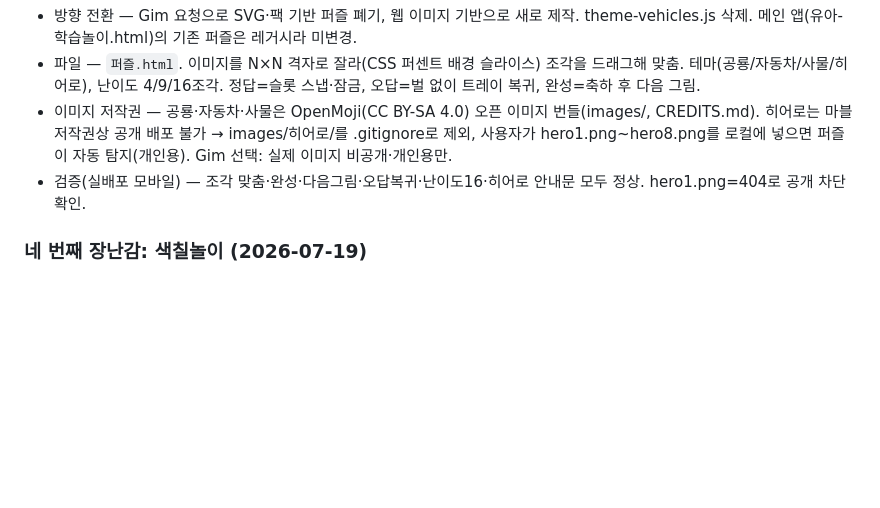
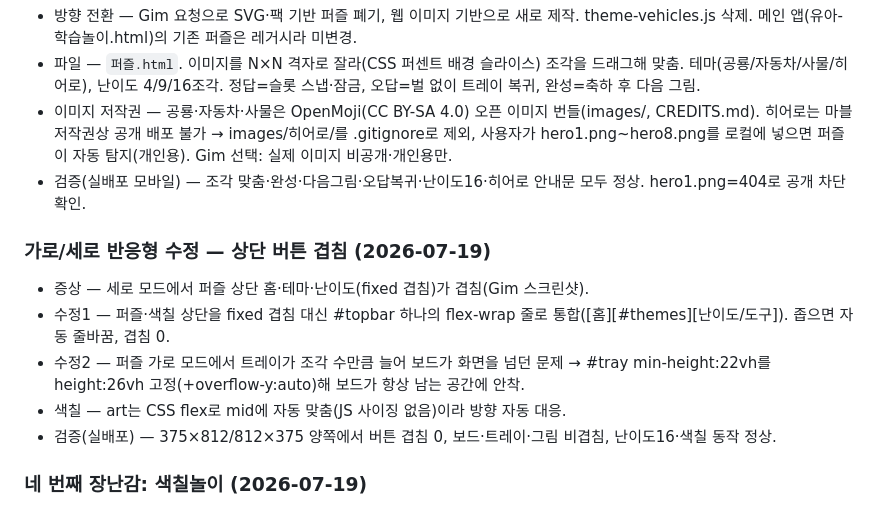
Before and after one commit to gimaxax77-sys/Kids01, a Markdown page: research.md, the part around the change. GitHub-like rendering; blank space fills up the shorter version.

Commit message:
research: 가로/세로 반응형·상단 겹침 수정 기록
Co-Authored-By: Claude Opus 4.8 <noreply@anthropic.com>

```diff
--- a/research.md
+++ b/research.md
@@ -152,6 +152,13 @@ Drawing for Kids(Bimi Boo, 2~5, 광고없음) / Todli(2~5, 오프라인 단계
 - 이미지 저작권 — 공룡·자동차·사물은 OpenMoji(CC BY-SA 4.0) 오픈 이미지 번들(images/, CREDITS.md). 히어로는 마블 저작권상 공개 배포 불가 → images/히어로/를 .gitignore로 제외, 사용자가 hero1.png~hero8.png를 로컬에 넣으면 퍼즐이 자동 탐지(개인용). Gim 선택: 실제 이미지 비공개·개인용만.
 - 검증(실배포 모바일) — 조각 맞춤·완성·다음그림·오답복귀·난이도16·히어로 안내문 모두 정상. hero1.png=404로 공개 차단 확인.
 
+### 가로/세로 반응형 수정 — 상단 버튼 겹침 (2026-07-19)
+- 증상 — 세로 모드에서 퍼즐 상단 홈·테마·난이도(fixed 겹침)가 겹침(Gim 스크린샷).
+- 수정1 — 퍼즐·색칠 상단을 fixed 겹침 대신 #topbar 하나의 flex-wrap 줄로 통합([홈][#themes][난이도/도구]). 좁으면 자동 줄바꿈, 겹침 0.
+- 수정2 — 퍼즐 가로 모드에서 트레이가 조각 수만큼 늘어 보드가 화면을 넘던 문제 → #tray min-height:22vh를 height:26vh 고정(+overflow-y:auto)해 보드가 항상 남는 공간에 안착.
+- 색칠 — art는 CSS flex로 mid에 자동 맞춤(JS 사이징 없음)이라 방향 자동 대응.
+- 검증(실배포) — 375×812/812×375 양쪽에서 버튼 겹침 0, 보드·트레이·그림 비겹침, 난이도16·색칠 동작 정상.
+
 ### 네 번째 장난감: 색칠놀이 (2026-07-19)
 - 파일 — `색칠놀이.html`. packs의 fillable 선그림을 아웃라인('outline' 모드, 흰색+검은선)으로 렌더, .fillable 영역 탭하면 선택색으로 채움. 색 11종, 🧽지우기(재렌더), 🔄새그림.
 - 대상 — 퍼즐과 동일 테마(공룡5·자동차4·사물10·캐릭터6). 색칠은 선그림이 필요해 캐릭터는 packs 히어로 원본 선그림 사용(퍼즐의 사진 고르기와 다름). 히어로는 Gim 원본 아트(비침해)이며 monolith에 이미 공개돼 있어 배포 일관.
```
